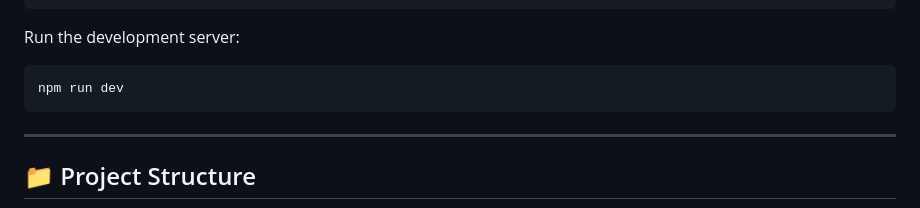
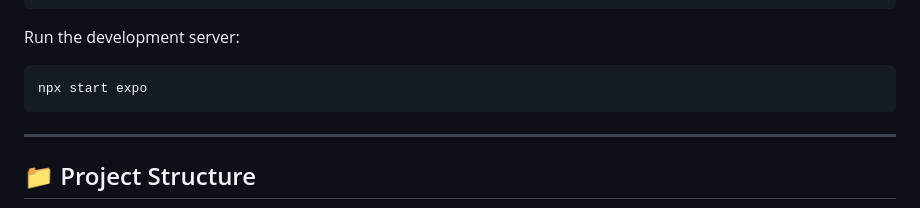
Before and after one commit to alb-86/fitness-app, a Markdown page: README.md, the part around one of its changes. Drawn GitHub-style.

Commit message:
Refactor README headings and installation command
Updated README formatting and installation instructions.

````diff
--- a/README.md
+++ b/README.md
@@ -42,7 +42,7 @@ npm install
 Run the development server:
 
 ```bash
-npm run dev
+npx start expo
 ```
 
 ---
````
Also changed, not shown: other parts of README.md (+3 -3 lines).
